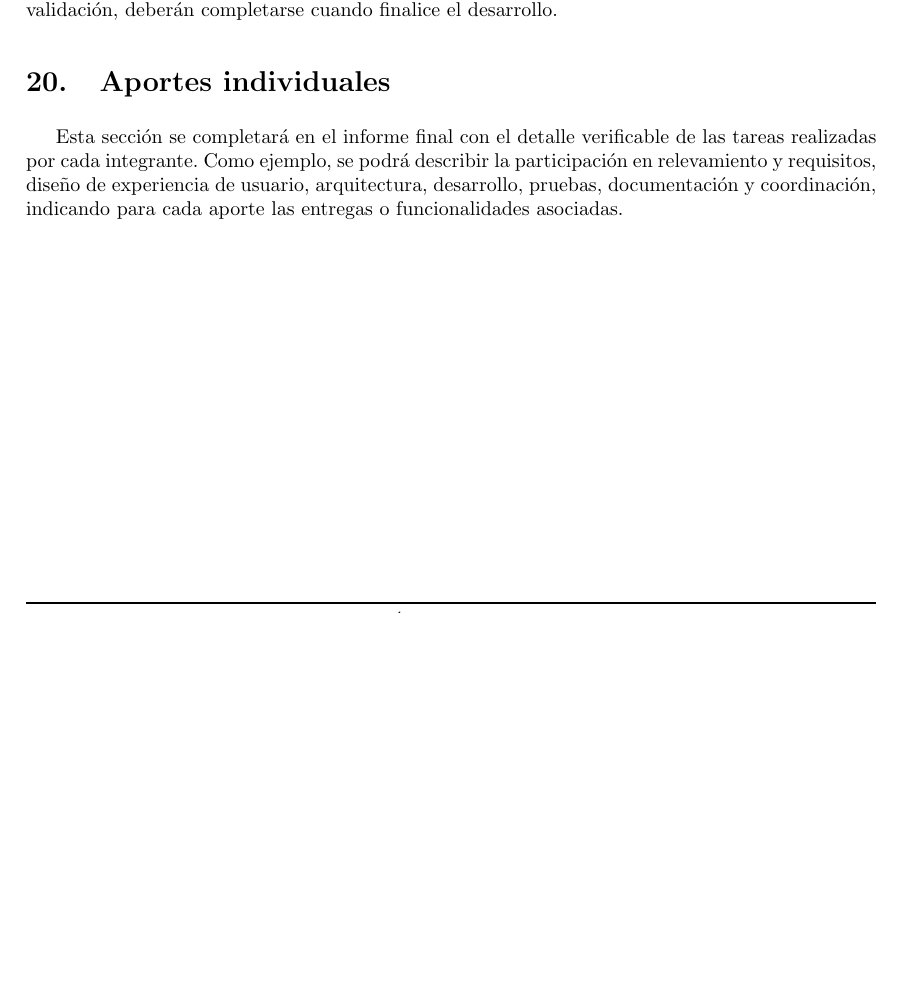
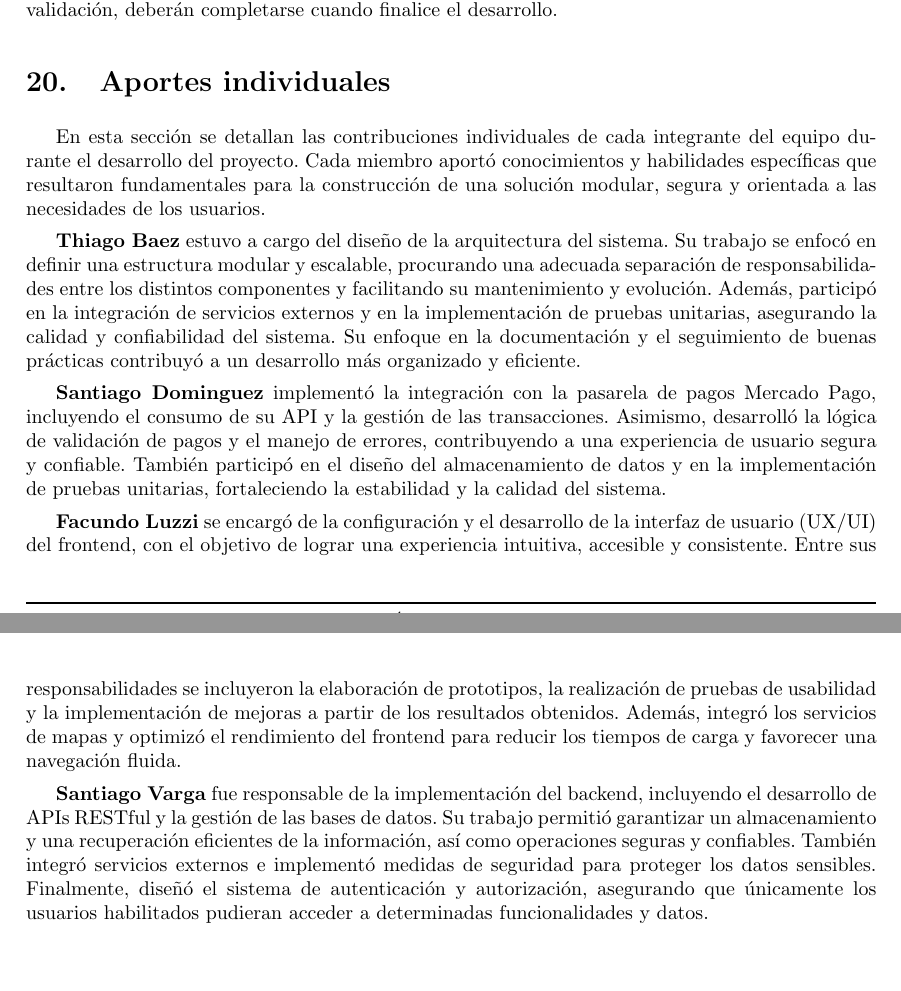
Before and after one commit to ParkLink-AR/Documentacion, a LaTeX document (main.tex, which reads tex/aportes_individuales.tex): part of page 33 of 42 before the commit and two parts of pages 33 and 34 of 43 after it, the two joined at a grey line, cut so that both start at the same text, the shorter picture padded with empty space. Compiled offline with pdfLaTeX.

Commit message:
agrego aportes individuales

```diff
--- a/tex/aportes_individuales.tex
+++ b/tex/aportes_individuales.tex
@@ -1,3 +1,11 @@
 \section{Aportes individuales}
 
-Esta sección se completará en el informe final con el detalle verificable de las tareas realizadas por cada integrante. Como ejemplo, se podrá describir la participación en relevamiento y requisitos, diseño de experiencia de usuario, arquitectura, desarrollo, pruebas, documentación y coordinación, indicando para cada aporte las entregas o funcionalidades asociadas.
+En esta sección se detallan las contribuciones individuales de cada integrante del equipo durante el desarrollo del proyecto. Cada miembro aportó conocimientos y habilidades específicas que resultaron fundamentales para la construcción de una solución modular, segura y orientada a las necesidades de los usuarios.
+
+\textbf{Thiago Baez} estuvo a cargo del diseño de la arquitectura del sistema. Su trabajo se enfocó en definir una estructura modular y escalable, procurando una adecuada separación de responsabilidades entre los distintos componentes y facilitando su mantenimiento y evolución. Además, participó en la integración de servicios externos y en la implementación de pruebas unitarias, asegurando la calidad y confiabilidad del sistema. Su enfoque en la documentación y el seguimiento de buenas prácticas contribuyó a un desarrollo más organizado y eficiente.
+
+\textbf{Santiago Dominguez} implementó la integración con la pasarela de pagos Mercado Pago, incluyendo el consumo de su API y la gestión de las transacciones. Asimismo, desarrolló la lógica de validación de pagos y el manejo de errores, contribuyendo a una experiencia de usuario segura y confiable. También participó en el diseño del almacenamiento de datos y en la implementación de pruebas unitarias, fortaleciendo la estabilidad y la calidad del sistema.
+
+\textbf{Facundo Luzzi} se encargó de la configuración y el desarrollo de la interfaz de usuario (UX/UI) del frontend, con el objetivo de lograr una experiencia intuitiva, accesible y consistente. Entre sus responsabilidades se incluyeron la elaboración de prototipos, la realización de pruebas de usabilidad y la implementación de mejoras a partir de los resultados obtenidos. Además, integró los servicios de mapas y optimizó el rendimiento del frontend para reducir los tiempos de carga y favorecer una navegación fluida.
+
+\textbf{Santiago Varga} fue responsable de la implementación del backend, incluyendo el desarrollo de APIs RESTful y la gestión de las bases de datos. Su trabajo permitió garantizar un almacenamiento y una recuperación eficientes de la información, así como operaciones seguras y confiables. También integró servicios externos e implementó medidas de seguridad para proteger los datos sensibles. Finalmente, diseñó el sistema de autenticación y autorización, asegurando que únicamente los usuarios habilitados pudieran acceder a determinadas funcionalidades y datos.
```
Also changed, not shown: main.pdf.
